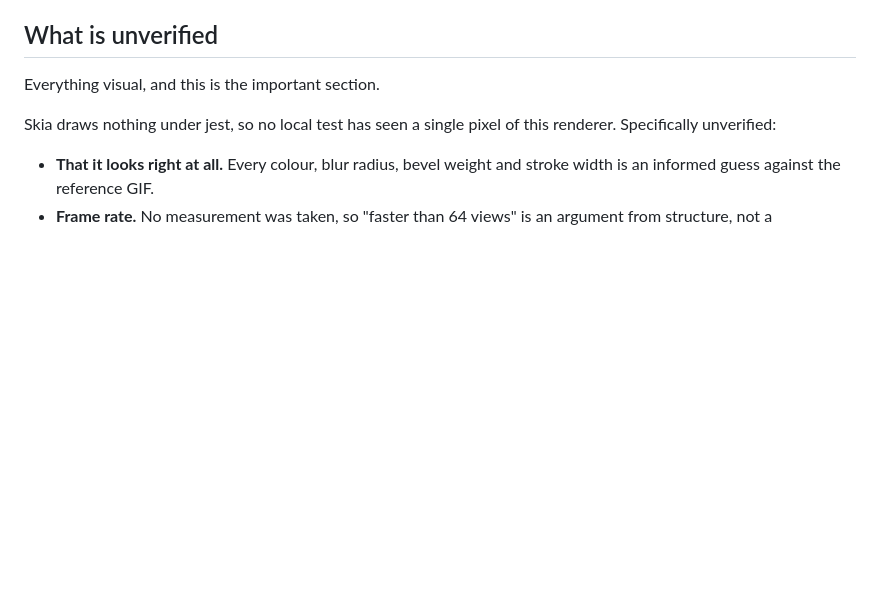
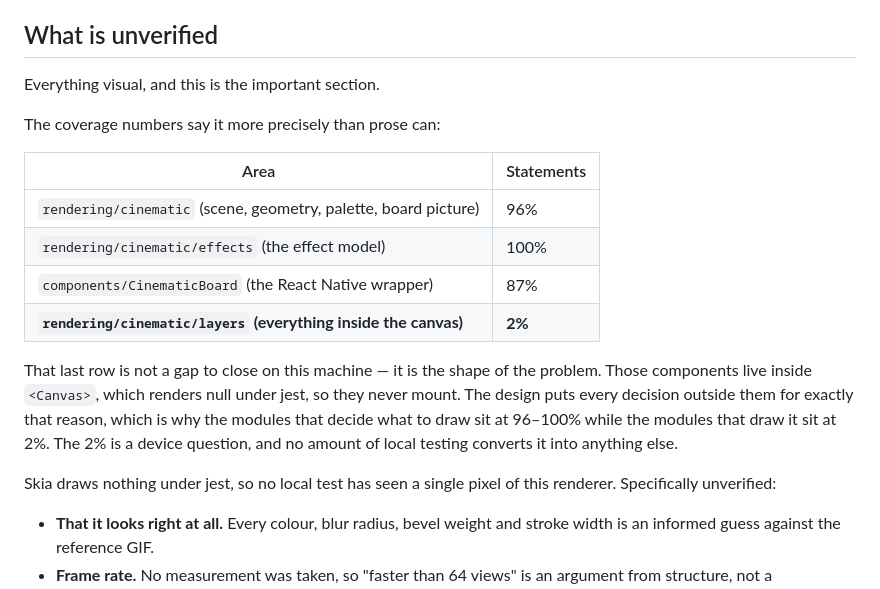
Before and after one commit to AnasSM0/Blastdown, a Markdown page: docs/CINEMATIC_RENDERER.md, the part around the change. Drawn GitHub-style; blank space fills up the shorter version.

Commit message:
docs: record what the coverage split actually means
The renderer's pure modules sit at 96-100% and the canvas layers sit at
2%. That is not a gap to close on this machine, it is the shape of the
problem: those components live inside <Canvas>, which renders null under
jest, so they never mount. The design puts every decision outside them
for exactly that reason.

Stating it as numbers rather than prose, because "everything visual is
unverified" is easy to skim past and a 2% row is not.

Also records that `npx expo export --platform android` succeeds with
EXPO_PUBLIC_CINEMATIC_BOARD=1, which proves the module graph resolves for
Android and nothing more.

Co-Authored-By: Claude Opus 5 <noreply@anthropic.com>
Claude-Session: https://claude.ai/code/session_01JGNfBXXBTgs2teyj3aUEwm

```diff
--- a/docs/CINEMATIC_RENDERER.md
+++ b/docs/CINEMATIC_RENDERER.md
@@ -214,6 +214,22 @@ explicitly and rebuild.
 
 Everything visual, and this is the important section.
 
+The coverage numbers say it more precisely than prose can:
+
+| Area                                                            | Statements |
+| --------------------------------------------------------------- | ---------- |
+| `rendering/cinematic` (scene, geometry, palette, board picture) | 96%        |
+| `rendering/cinematic/effects` (the effect model)                | 100%       |
+| `components/CinematicBoard` (the React Native wrapper)          | 87%        |
+| **`rendering/cinematic/layers` (everything inside the canvas)** | **2%**     |
+
+That last row is not a gap to close on this machine — it is the shape of
+the problem. Those components live inside `<Canvas>`, which renders null under
+jest, so they never mount. The design puts every decision outside them for
+exactly that reason, which is why the modules that decide what to draw sit at
+96–100% while the modules that draw it sit at 2%. The 2% is a device question,
+and no amount of local testing converts it into anything else.
+
 Skia draws nothing under jest, so no local test has seen a single pixel of this
 renderer. Specifically unverified:
 
```
